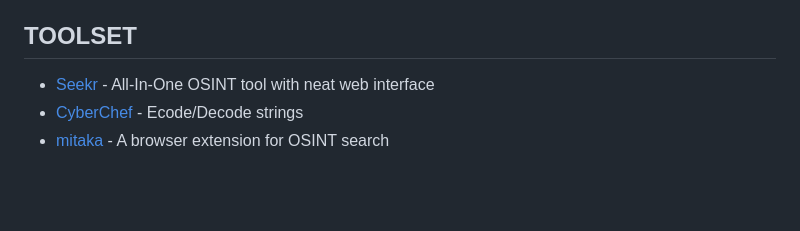
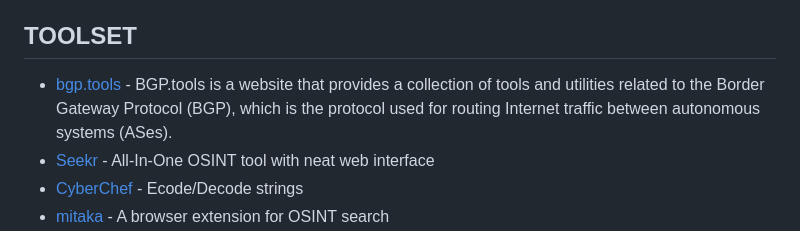
Before and after one commit to Astrosp/Awesome-OSINT-For-Everything, a Markdown page: README.md, the part around the change. Drawn GitHub-style; blank space fills up the shorter version.

```diff
--- a/README.md
+++ b/README.md
@@ -98,6 +98,7 @@ including Arabic, Chinese, Italian, Portuguese, Dutch, Hebrew, Turkish, and Poli
 
 ## TOOLSET
 
+- [bgp.tools](https://bgp.tools/) - BGP.tools is a website that provides a collection of tools and utilities related to the Border Gateway Protocol (BGP), which is the protocol used for routing Internet traffic between autonomous systems (ASes).
 - [Seekr](https://github.com/seekr-osint/seekr) - All-In-One OSINT tool with neat web interface
 - [CyberChef](https://gchq.github.io/CyberChef/) - Ecode/Decode strings
 - [mitaka](https://github.com/ninoseki/mitaka) - A browser extension for OSINT search
```
